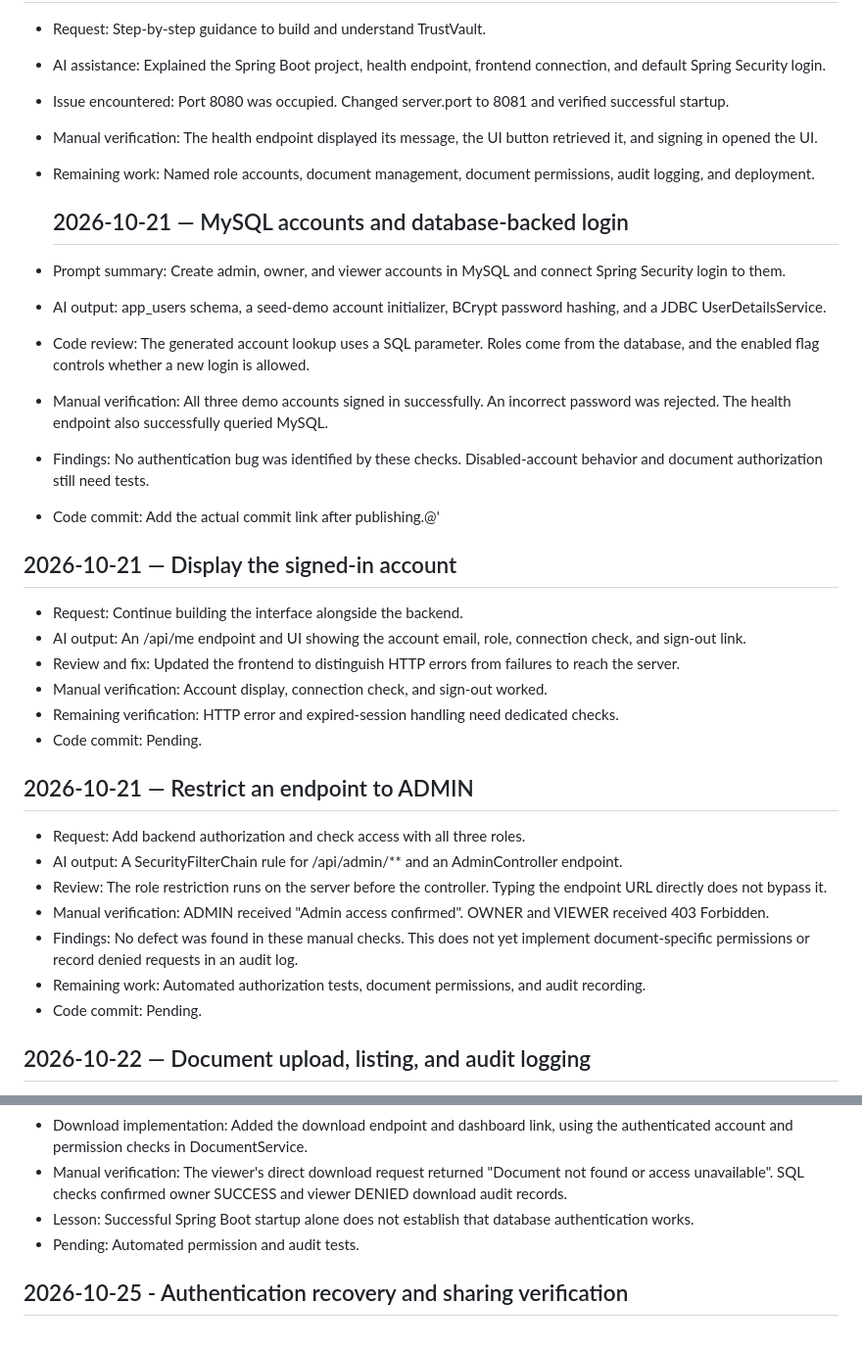
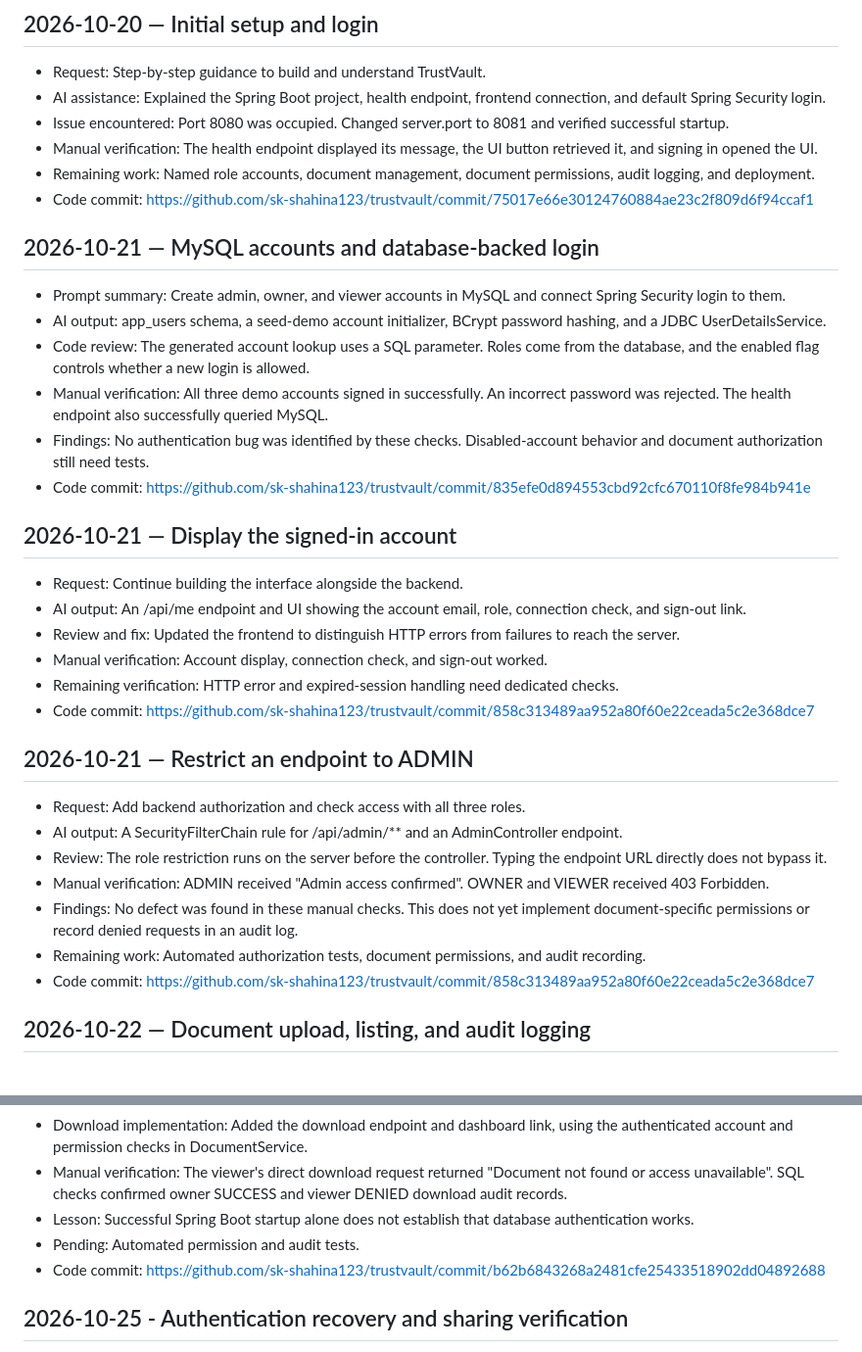
Before and after one commit to sk-shahina123/trustvault, a Markdown page: PROMPTS.md, 2 parts joined by grey strips. Shown at 98% size. Drawn GitHub-style.

```diff
--- a/PROMPTS.md
+++ b/PROMPTS.md
@@ -11,8 +11,9 @@
   the UI button retrieved it, and signing in opened the UI.
 - Remaining work: Named role accounts, document management,
   document permissions, audit logging, and deployment.
+- Code commit: https://github.com/sk-shahina123/trustvault/commit/75017e66e30124760884ae23c2f809d6f94ccaf1
 
-  ## 2026-10-21 — MySQL accounts and database-backed login
+## 2026-10-21 — MySQL accounts and database-backed login
 
 - Prompt summary: Create admin, owner, and viewer accounts in MySQL
   and connect Spring Security login to them.
@@ -26,7 +27,7 @@
   successfully queried MySQL.
 - Findings: No authentication bug was identified by these checks.
   Disabled-account behavior and document authorization still need tests.
-- Code commit: Add the actual commit link after publishing.@'
+- Code commit: https://github.com/sk-shahina123/trustvault/commit/835efe0d894553cbd92cfc670110f8fe984b941e
 
 ## 2026-10-21 — Display the signed-in account
 - Request: Continue building the interface alongside the backend.
@@ -38,7 +39,7 @@
   sign-out worked.
 - Remaining verification: HTTP error and expired-session handling
   need dedicated checks.
-- Code commit: Pending.
+- Code commit: https://github.com/sk-shahina123/trustvault/commit/858c313489aa952a80f60e22ceada5c2e368dce7
 
 ## 2026-10-21 — Restrict an endpoint to ADMIN
 - Request: Add backend authorization and check access with all three roles.
@@ -53,7 +54,7 @@
   record denied requests in an audit log.
 - Remaining work: Automated authorization tests, document permissions,
   and audit recording.
-- Code commit: Pending.
+- Code commit: https://github.com/sk-shahina123/trustvault/commit/858c313489aa952a80f60e22ceada5c2e368dce7
 
 ## 2026-10-22 — Document upload, listing, and audit logging
 
@@ -85,6 +88,8 @@
 - Manual verification: The viewer's direct download request returned "Document not found or access unavailable". SQL checks confirmed owner SUCCESS and viewer DENIED download audit records.
 - Lesson: Successful Spring Boot startup alone does not establish that database authentication works.
 - Pending: Automated permission and audit tests.
+- Code commit: https://github.com/sk-shahina123/trustvault/commit/b62b6843268a2481cfe25433518902dd04892688
+
 ## 2026-10-25 - Authentication recovery and sharing verification
 
 - Prompt/task summary: Resolve invalid credentials after application startup, then continue sharing and revocation verification.
```
Also changed, not shown: other parts of PROMPTS.md (+20 -2 lines).
